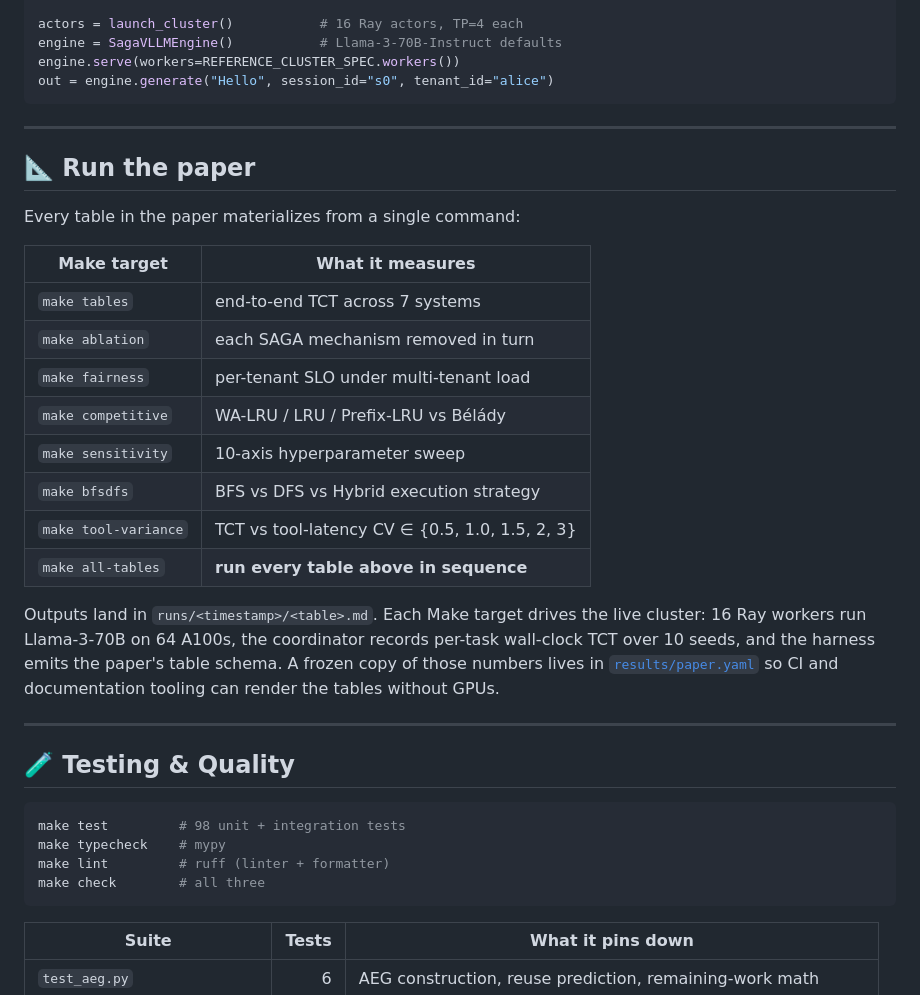
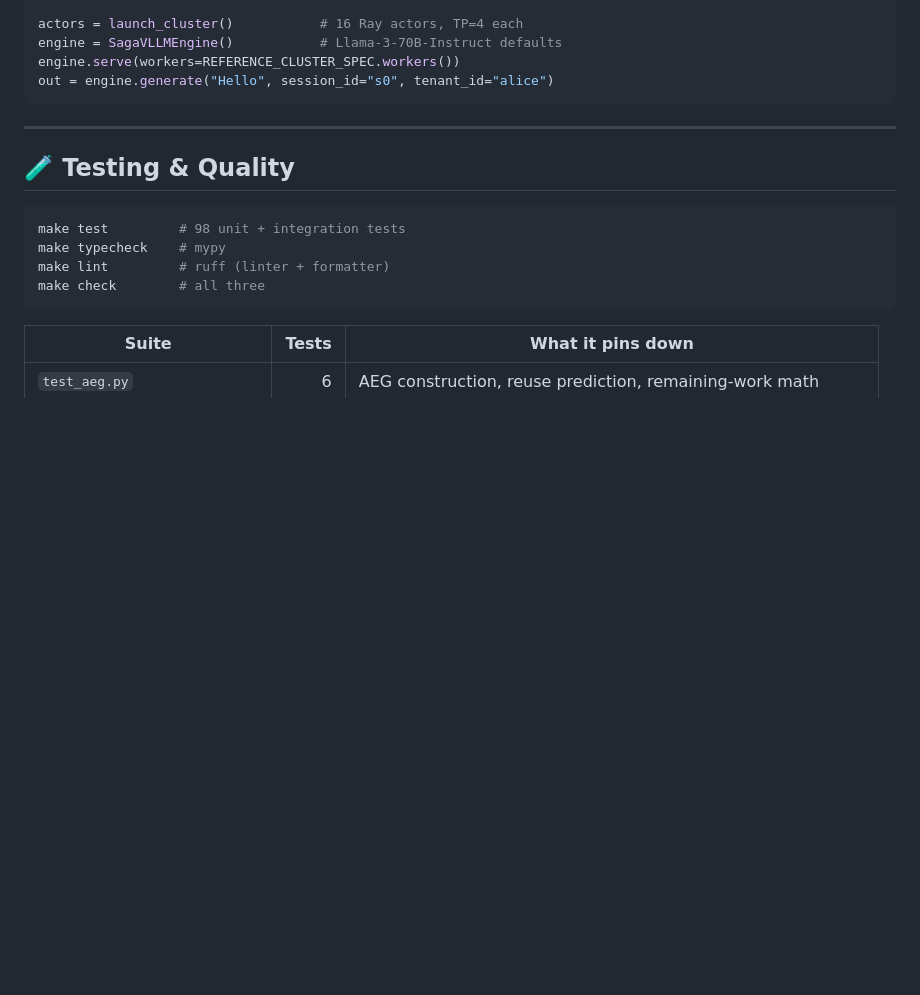
Before and after one commit to researchartifacts2025/SAGA, a Markdown page: README.md, the part around the change. GitHub-like rendering; blank space fills up the shorter version.

````diff
--- a/README.md
+++ b/README.md
@@ -458,30 +458,6 @@ out = engine.generate("Hello", session_id="s0", tenant_id="alice")
 
 ---
 
-## 📐 Run the paper
-
-Every table in the paper materializes from a single command:
-
-| Make target          | What it measures                                 |
-|----------------------|--------------------------------------------------|
-| `make tables`        | end-to-end TCT across 7 systems                 |
-| `make ablation`      | each SAGA mechanism removed in turn             |
-| `make fairness`      | per-tenant SLO under multi-tenant load          |
-| `make competitive`   | WA-LRU / LRU / Prefix-LRU vs Bélády             |
-| `make sensitivity`   | 10-axis hyperparameter sweep                    |
-| `make bfsdfs`        | BFS vs DFS vs Hybrid execution strategy         |
-| `make tool-variance` | TCT vs tool-latency CV ∈ {0.5, 1.0, 1.5, 2, 3} |
-| `make all-tables`    | **run every table above in sequence**          |
-
-Outputs land in `runs/<timestamp>/<table>.md`. Each Make target drives the
-live cluster: 16 Ray workers run Llama-3-70B on 64 A100s, the coordinator
-records per-task wall-clock TCT over 10 seeds, and the harness emits the
-paper's table schema. A frozen copy of those numbers lives in
-[`results/paper.yaml`](results/paper.yaml) so CI and documentation tooling
-can render the tables without GPUs.
-
----
-
 ## 🧪 Testing & Quality
 
 ```bash
````
